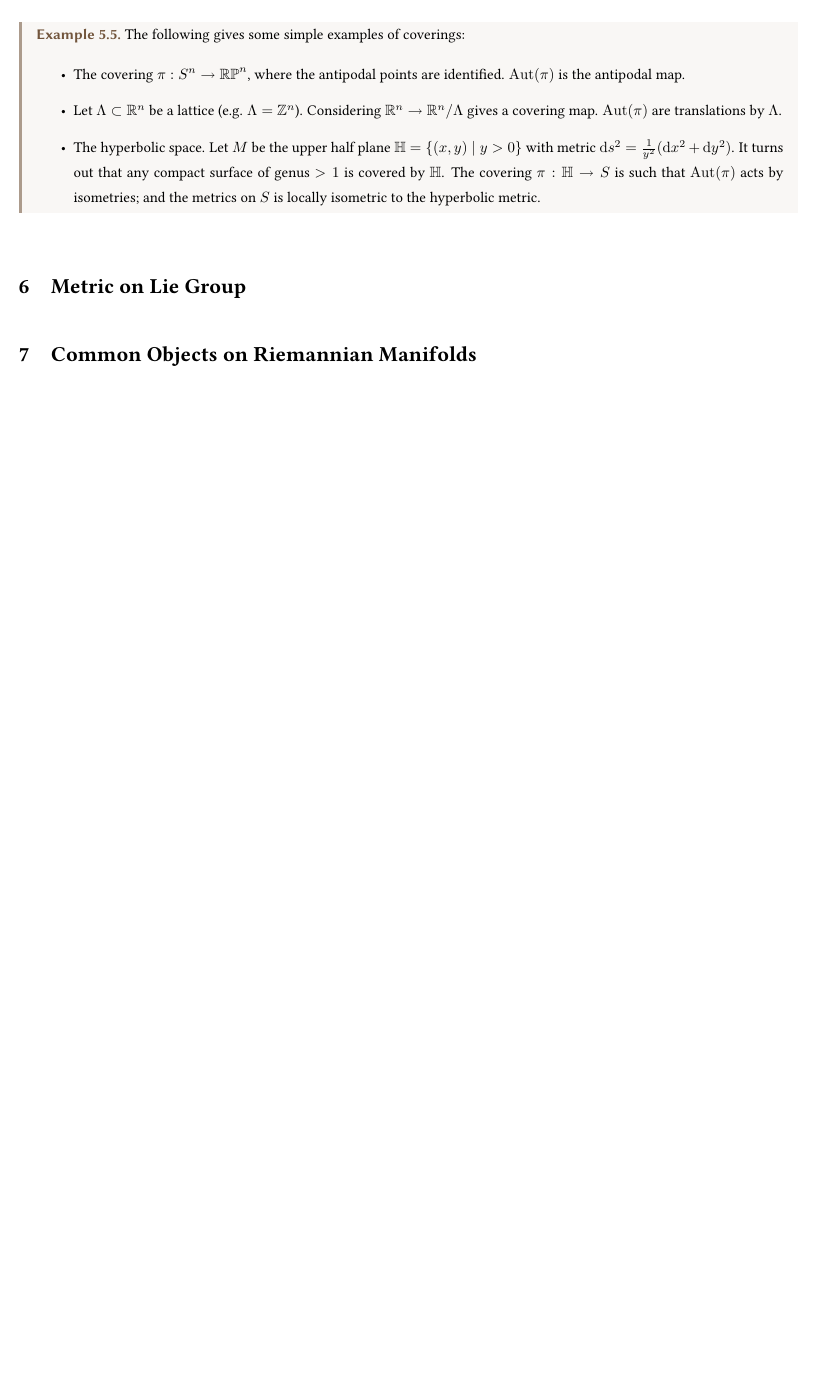
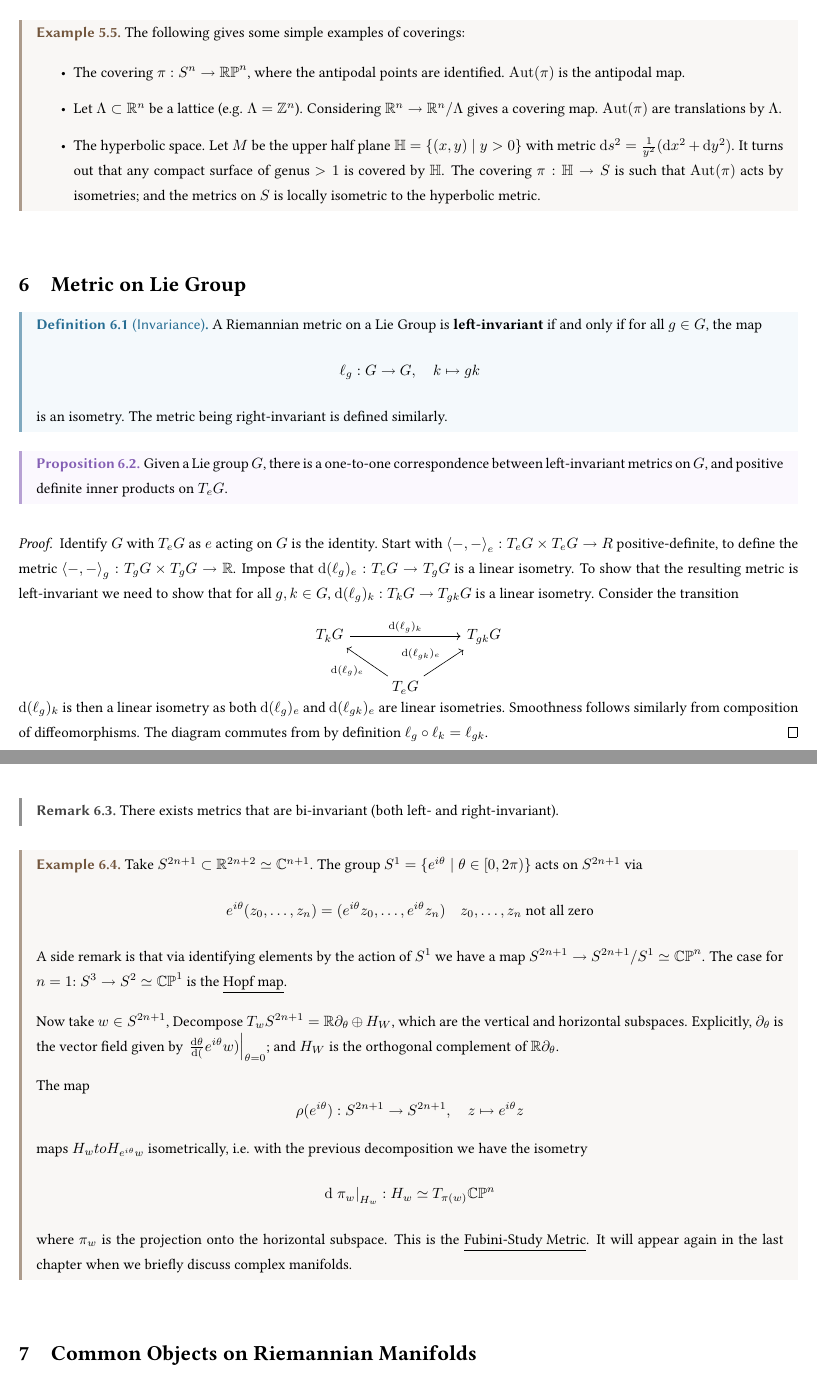
Before and after one commit to ARessegetesStery/MATH635-Notes, a LaTeX document (c1/c1.tex): part of page 9 of 9 before the commit and two parts of pages 9 and 10 of 10 after it, the two joined at a grey line, cut so that both start at the same text, the shorter picture padded with empty space. Compiled offline with pdfLaTeX.

Commit message:
[Cont] [1.6] Riemannian Metric

```diff
--- a/c1/c1.tex
+++ b/c1/c1.tex
@@ -379,6 +379,55 @@ where $i_k$s and $j_{\ell}$s run over $\{ 1, \dots, n \}$ arbitrarily. A section
 
 \section{Metric on Lie Group}
 
+\begin{definition}[Invariance]
+    A Riemannian metric on a Lie Group is \textbf{left-invariant} if and only if for all $g \in G$, the map
+    \[
+        \ell_g: G \to G, \quad k \mapsto gk
+    \]
+    is an isometry. The metric being right-invariant is defined similarly.
+\end{definition}
+
+\begin{proposition}
+    Given a Lie group $G$, there is a one-to-one correspondence between left-invariant metrics on $G$, and positive definite inner products on $T_e G$.
+\end{proposition}
+
+\begin{proof}
+    Identify $G$ with $T_e G$ as $e$ acting on $G$ is the identity. Start with $\inner{-,-}_e: T_e G \times T_e G \to R$ positive-definite, to define the metric $\inner{-, -}_g : T_g G \times T_g G \to \R$. Impose that $\d (\ell_g)_e : T_e G \to T_g G$ is a linear isometry. To show that the resulting metric is left-invariant we need to show that for all $g, k \in G$, $\d (\ell_g)_k: T_k G \to T_{gk} G$ is a linear isometry. Consider the transition
+
+    \begin{minipage}{\linewidth}
+        \centering
+        \begin{tikzcd}
+            T_k G \arrow[rr, "\d(\ell_g)_k"] & & T_{gk} G \\
+            & T_e G \arrow[lu, "\d(\ell_g)_e"] \arrow[ru, "\d(\ell_{gk})_e"] &
+        \end{tikzcd}
+    \end{minipage}
+    $\d (\ell_g)_k$ is then a linear isometry as both $\d(\ell_g)_e$ and $\d(\ell_{gk})_e$ are linear isometries. Smoothness follows similarly from composition of diffeomorphisms. The diagram commutes from by definition $\ell_g \circ \ell_k = \ell_{gk}$.
+\end{proof}
+
+\begin{remark}
+    There exists metrics that are bi-invariant (both left- and right-invariant).
+\end{remark}
+
+\begin{example}
+    Take $S^{2n+1} \subset \R^{2n+2} \simeq \C^{n+1}$. The group $S^1 = \{ e^{i \theta} \mid \theta \in [0, 2 \pi) \}$ acts on $S^{2n+1}$ via
+    \[
+        e^{i \theta} (z_0, \dots, z_n) = (e^{i \theta} z_0, \dots, e^{i \theta} z_n) \quad \text{$z_0, \dots, z_n$ not all zero}
+    \]
+    A side remark is that via identifying elements by the action of $S^1$ we have a map $S^{2n+1} \to S^{2n+1}/S^1 \simeq \CP^n$. The case for $n = 1$: $S^3 \to S^2 \simeq \CP^1$ is the \underline{Hopf map}.
+
+    Now take $w \in S^{2n+1}$, Decompose $T_w S^{2n+1} = \R \partial_{\theta} \oplus H_W$, which are the vertical and horizontal subspaces. Explicitly, $\partial_{\theta}$ is the vector field given by $\restr{\dd{\theta} (e^{i \theta} w)}{\theta = 0}$; and $H_W$ is the orthogonal complement of $\R \partial_{\theta}$.
+
+    The map
+    \[
+        \rho(e^{i \theta}): S^{2n+1} \to S^{2n+1}, \quad z \mapsto e^{i \theta}z
+    \]
+    maps $H_w to H_{e^{i \theta}w}$ isometrically, i.e. with the previous decomposition we have the isometry
+    \[
+        \d \restr{\pi_w}{H_w} : H_w \simeq T_{\pi(w)} \CP^n
+    \]
+    where $\pi_w$ is the projection onto the horizontal subspace. This is the \underline{Fubini-Study Metric}. It will appear again in the last chapter when we briefly discuss complex manifolds.
+\end{example}
+
 \section{Common Objects on Riemannian Manifolds}
 
 \end{document}
```
Also changed, not shown: c1/c1.pdf.
